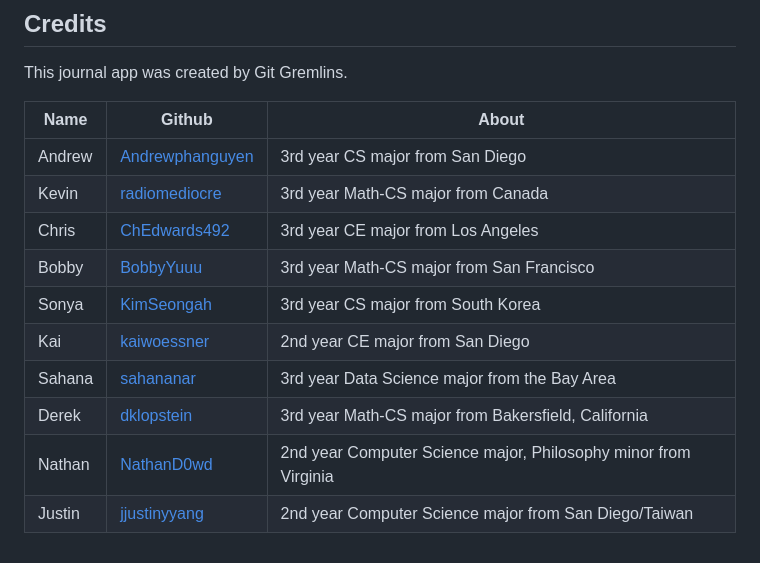
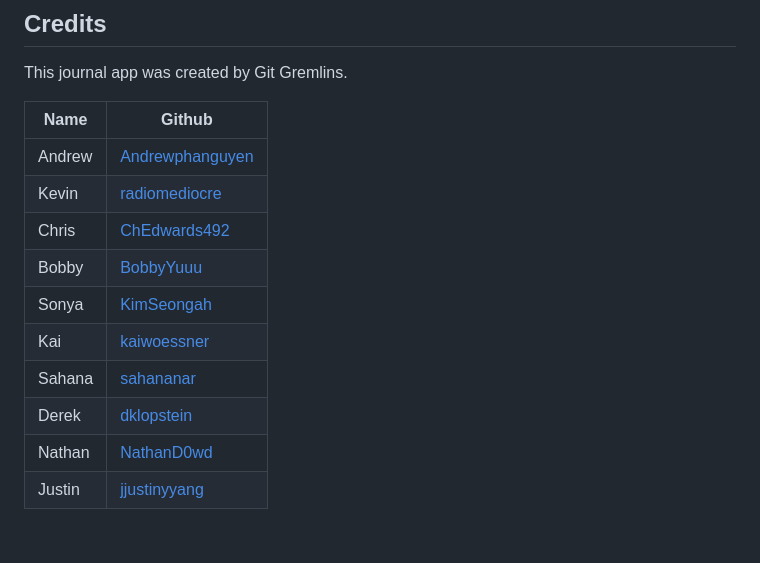
Before and after one commit to dklopstein/dev-journal, a Markdown page: README.md, the part around the change. GitHub-like rendering.

```diff
--- a/README.md
+++ b/README.md
@@ -68,15 +68,15 @@ If you'd like to contribute to this project, feel free to submit bug reports, fe
 ## Credits
 This journal app was created by Git Gremlins.
 
-| Name | Github | About |
-| --- | --- | --- |
-| Andrew | [Andrewphanguyen](https://github.com/andrewphanguyen)| 3rd year CS major from San Diego |
-| Kevin | [radiomediocre](https://github.com/qiwenkevin) | 3rd year Math-CS major from Canada |
-|Chris| [ChEdwards492](https://github.com/chedwards492) | 3rd year CE major from Los Angeles |
-|Bobby| [BobbyYuuu](https://github.com/BobbyYuuuu) | 3rd year Math-CS major from San Francisco |
-|Sonya|  [KimSeongah](https://github.com/kimseongah) | 3rd year CS major from South Korea |
-|Kai|[kaiwoessner](https://github.com/kaiwoessner)| 2nd year CE major from San Diego |
-|Sahana|[sahananar](https://github.com/sahananar)| 3rd year Data Science major from the Bay Area |
-| Derek | [dklopstein](https://github.com/dklopstein) | 3rd year Math-CS major from Bakersfield, California
-|Nathan|[NathanD0wd](https://github.com/NathanD0wd)| 2nd year Computer Science major, Philosophy minor from Virginia |
-|Justin|[jjustinyyang](https://github.com/jjustinyyang)|2nd year Computer Science major from San Diego/Taiwan|
+| Name | Github |
+| --- | --- |
+| Andrew | [Andrewphanguyen](https://github.com/andrewphanguyen)|
+| Kevin | [radiomediocre](https://github.com/qiwenkevin) |
+|Chris| [ChEdwards492](https://github.com/chedwards492) |
+|Bobby| [BobbyYuuu](https://github.com/BobbyYuuuu) |
+|Sonya|  [KimSeongah](https://github.com/kimseongah) |
+|Kai|[kaiwoessner](https://github.com/kaiwoessner)|
+|Sahana|[sahananar](https://github.com/sahananar)|
+| Derek | [dklopstein](https://github.com/dklopstein) |
+|Nathan|[NathanD0wd](https://github.com/NathanD0wd)|
+|Justin|[jjustinyyang](https://github.com/jjustinyyang)|
```
